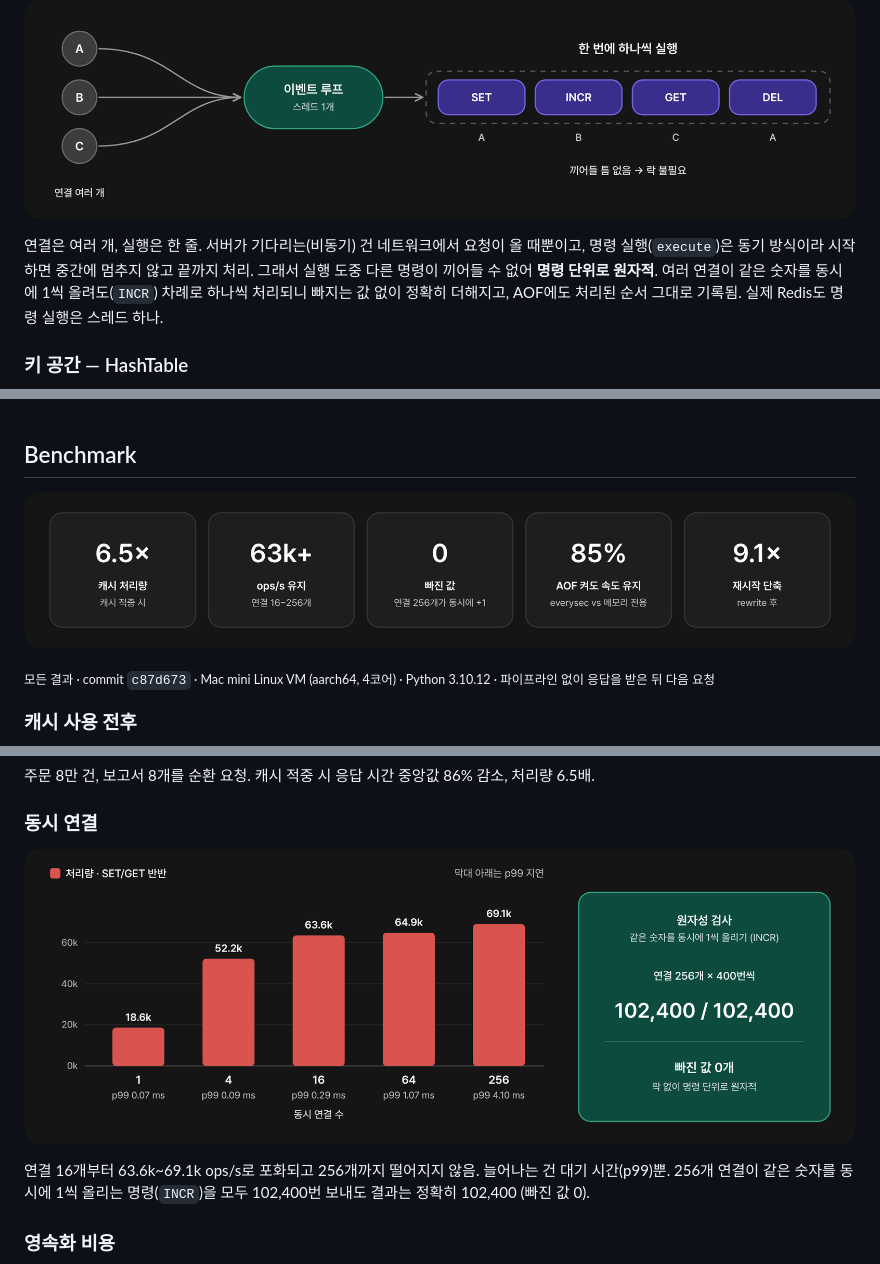
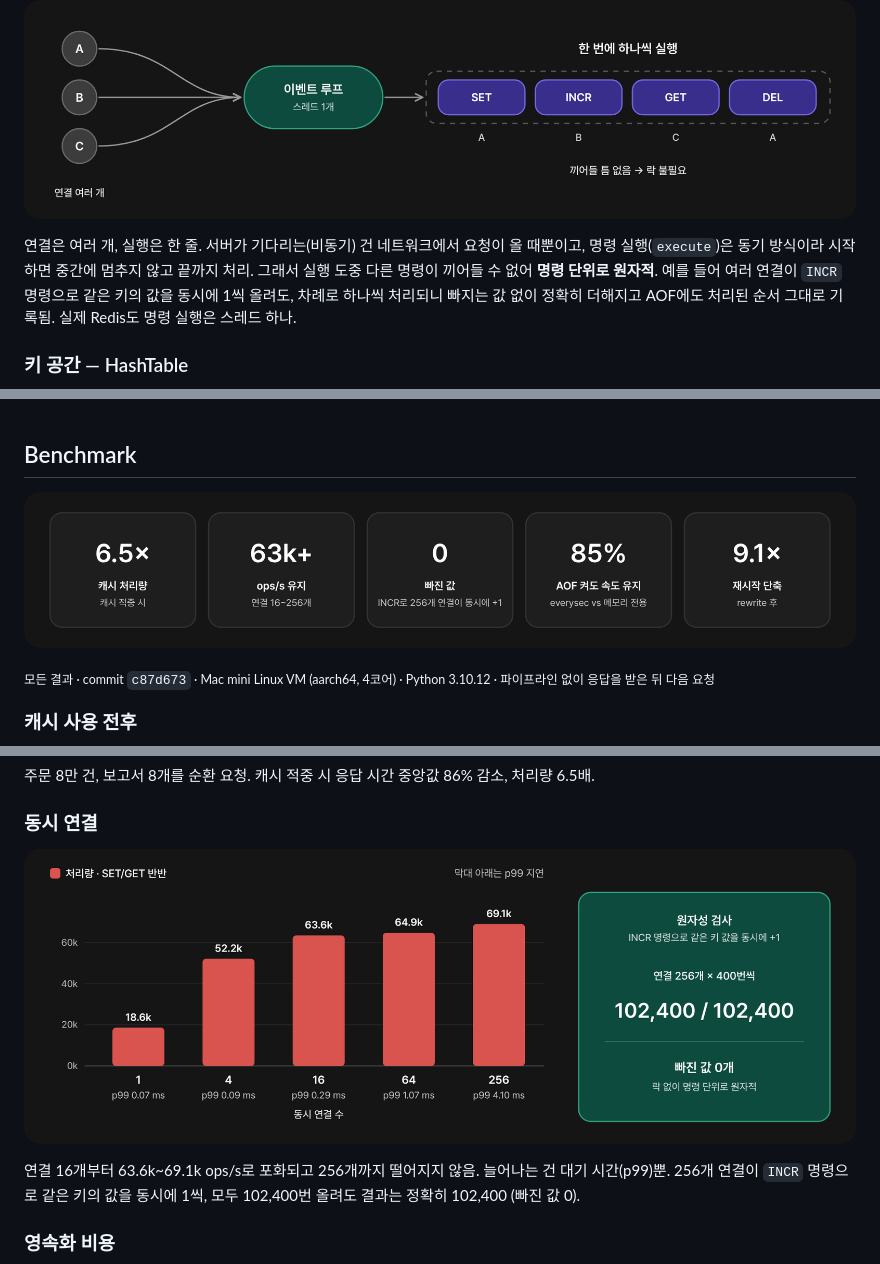
Before and after one commit to CatIsApple/PyRedis, a Markdown page: readme.md, 3 parts joined by grey strips. Drawn GitHub-style; pictures changed too: assets/bench-concurrency.png, assets/bench-summary.png.

Commit message:
INCR 동시 실행 설명과 벤치마크 이미지 문구 수정

```diff
--- a/readme.md
+++ b/readme.md
@@ -95,7 +95,7 @@ redis-cli TTL visits                  # (integer) 60
 
 ![연결 A·B·C가 이벤트 루프 하나로 모여 한 번에 하나씩 실행](assets/single-thread.png)
 
-연결은 여러 개, 실행은 한 줄. 서버가 기다리는(비동기) 건 네트워크에서 요청이 올 때뿐이고, 명령 실행(`execute`)은 동기 방식이라 시작하면 중간에 멈추지 않고 끝까지 처리. 그래서 실행 도중 다른 명령이 끼어들 수 없어 **명령 단위로 원자적**. 여러 연결이 같은 숫자를 동시에 1씩 올려도(`INCR`) 차례로 하나씩 처리되니 빠지는 값 없이 정확히 더해지고, AOF에도 처리된 순서 그대로 기록됨. 실제 Redis도 명령 실행은 스레드 하나.
+연결은 여러 개, 실행은 한 줄. 서버가 기다리는(비동기) 건 네트워크에서 요청이 올 때뿐이고, 명령 실행(`execute`)은 동기 방식이라 시작하면 중간에 멈추지 않고 끝까지 처리. 그래서 실행 도중 다른 명령이 끼어들 수 없어 **명령 단위로 원자적**. 예를 들어 여러 연결이 `INCR` 명령으로 같은 키의 값을 동시에 1씩 올려도, 차례로 하나씩 처리되니 빠지는 값 없이 정확히 더해지고 AOF에도 처리된 순서 그대로 기록됨. 실제 Redis도 명령 실행은 스레드 하나.
 
 ### 키 공간 — HashTable
 
@@ -153,5 +153,5 @@ redis-cli TTL visits                  # (integer) 60
 
-연결 16개부터 63.6k~69.1k ops/s로 포화되고 256개까지 떨어지지 않음. 늘어나는 건 대기 시간(p99)뿐. 256개 연결이 같은 숫자를 동시에 1씩 올리는 명령(`INCR`)을 모두 102,400번 보내도 결과는 정확히 102,400 (빠진 값 0).
+연결 16개부터 63.6k~69.1k ops/s로 포화되고 256개까지 떨어지지 않음. 늘어나는 건 대기 시간(p99)뿐. 256개 연결이 `INCR` 명령으로 같은 키의 값을 동시에 1씩, 모두 102,400번 올려도 결과는 정확히 102,400 (빠진 값 0).
 
 ### 영속화 비용
 
```
Also changed, not shown: other parts of readme.md (+1 -1 lines).
